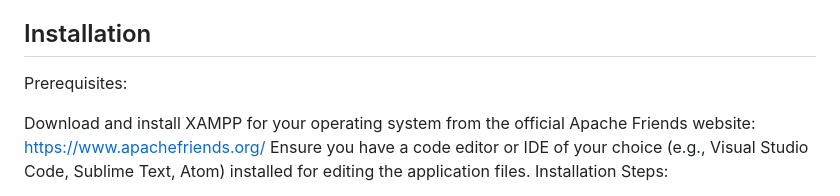
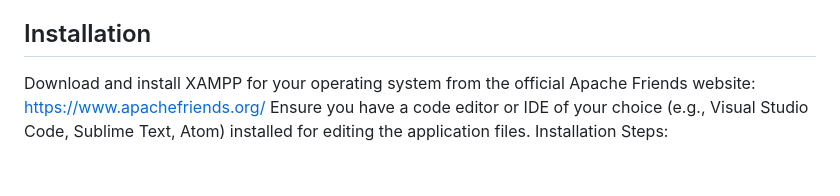
Before and after one commit to Miltonyuu/Bookworms-application, a Markdown page: README.md, the part around one of its changes. Rendered like a GitHub page; blank space fills up the shorter version.

```diff
--- a/README.md
+++ b/README.md
@@ -11,7 +11,6 @@ Bookworms Connect demonstrably improves the customer shopping experience. By cre
 
 
 ## Installation
-Prerequisites:
 
 Download and install XAMPP for your operating system from the official Apache Friends website: https://www.apachefriends.org/
 Ensure you have a code editor or IDE of your choice (e.g., Visual Studio Code, Sublime Text, Atom) installed for editing the application files.
```
Also changed, not shown: other parts of README.md (+3 -3 lines).
